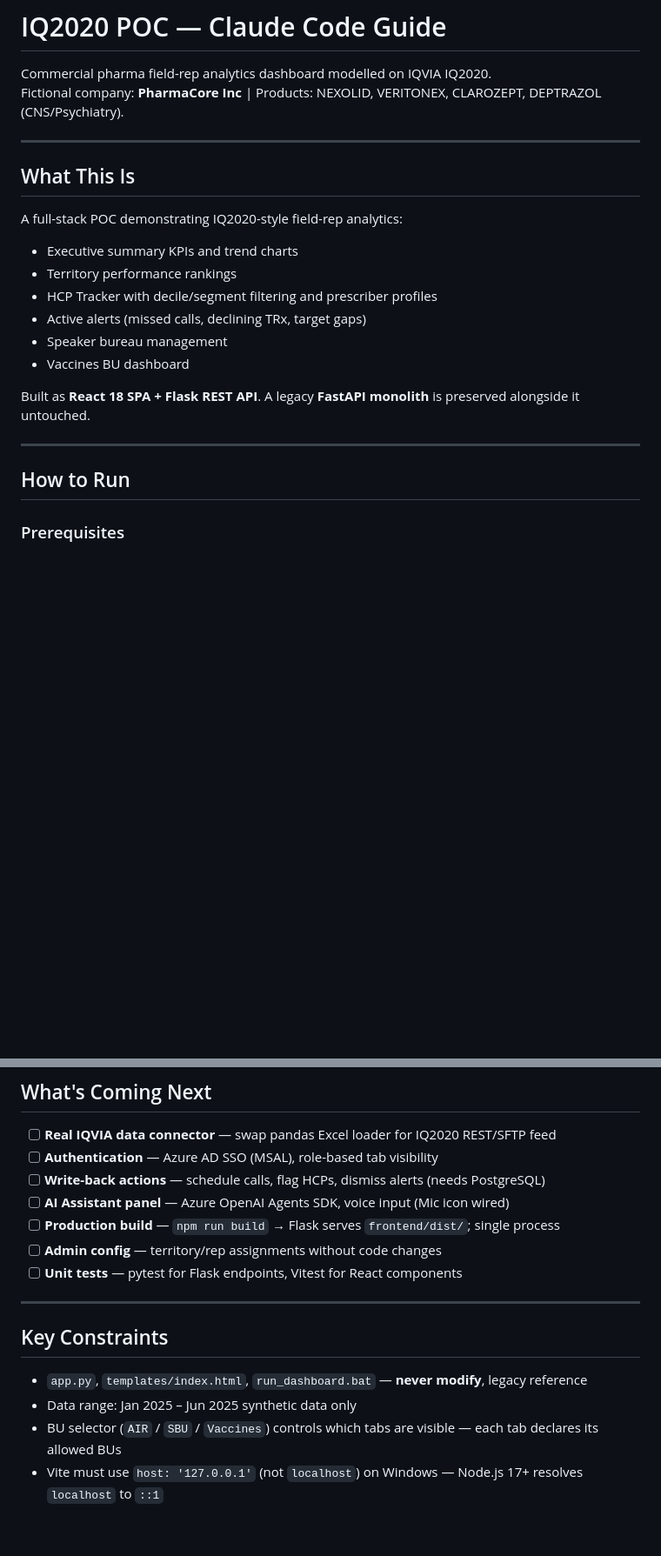
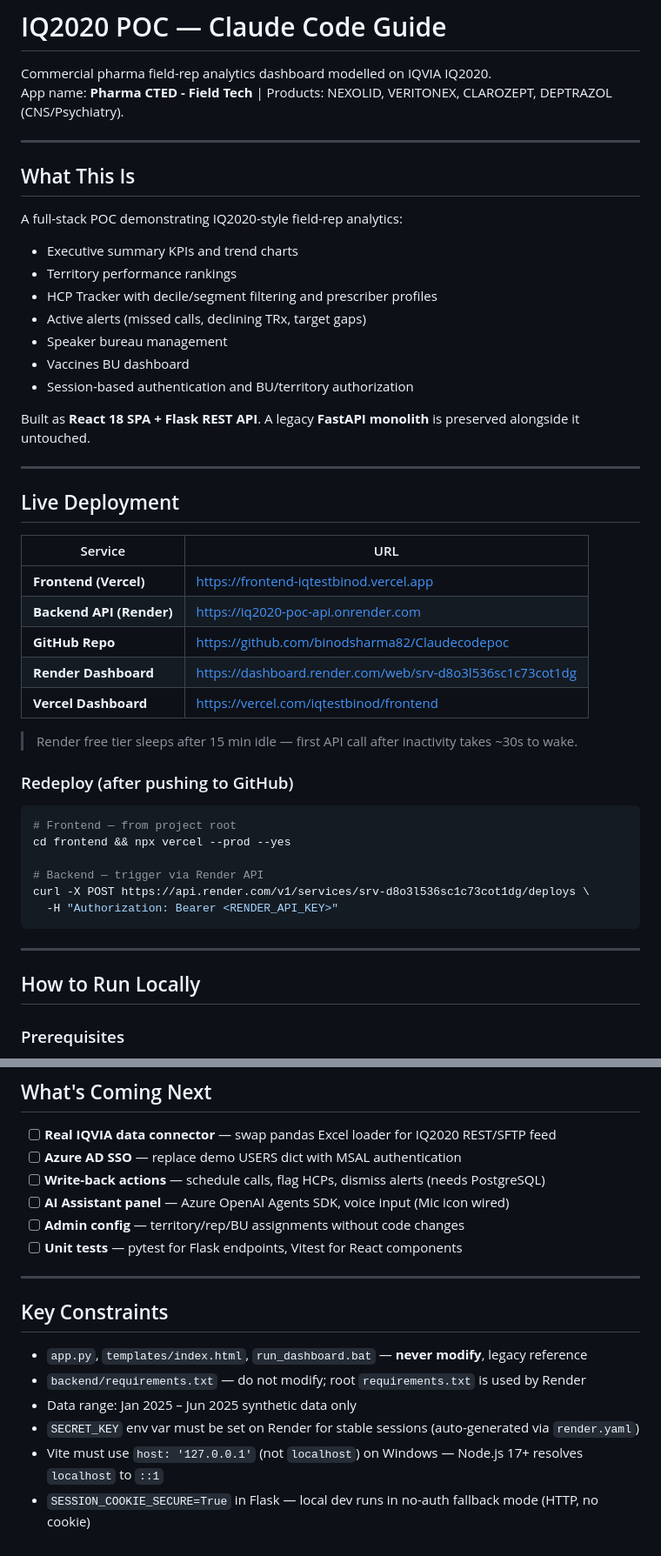
Before and after one commit to binodsharma82/Claudecodepoc, a Markdown page: CLAUDE.md, 2 parts joined by grey strips. Shown at 87% size. Rendered like a GitHub page; blank space fills up the shorter version.

````diff
--- a/CLAUDE.md
+++ b/CLAUDE.md
@@ -1,7 +1,7 @@
 # IQ2020 POC — Claude Code Guide
 
 Commercial pharma field-rep analytics dashboard modelled on IQVIA IQ2020.
-Fictional company: **PharmaCore Inc** | Products: NEXOLID, VERITONEX, CLAROZEPT, DEPTRAZOL (CNS/Psychiatry).
+App name: **Pharma CTED - Field Tech** | Products: NEXOLID, VERITONEX, CLAROZEPT, DEPTRAZOL (CNS/Psychiatry).
 
 ---
 
@@ -14,12 +14,38 @@ A full-stack POC demonstrating IQ2020-style field-rep analytics:
 - Active alerts (missed calls, declining TRx, target gaps)
 - Speaker bureau management
 - Vaccines BU dashboard
+- Session-based authentication and BU/territory authorization
 
 Built as **React 18 SPA + Flask REST API**. A legacy **FastAPI monolith** is preserved alongside it untouched.
 
 ---
 
-## How to Run
+## Live Deployment
+
+| Service | URL |
+|---------|-----|
+| **Frontend (Vercel)** | https://frontend-iqtestbinod.vercel.app |
+| **Backend API (Render)** | https://iq2020-poc-api.onrender.com |
+| **GitHub Repo** | https://github.com/binodsharma82/Claudecodepoc |
+| **Render Dashboard** | https://dashboard.render.com/web/srv-d8o3l536sc1c73cot1dg |
+| **Vercel Dashboard** | https://vercel.com/iqtestbinod/frontend |
+
+> Render free tier sleeps after 15 min idle — first API call after inactivity takes ~30s to wake.
+
+### Redeploy (after pushing to GitHub)
+
+```bash
+# Frontend — from project root
+cd frontend && npx vercel --prod --yes
+
+# Backend — trigger via Render API
+curl -X POST https://api.render.com/v1/services/srv-d8o3l536sc1c73cot1dg/deploys \
+  -H "Authorization: Bearer <RENDER_API_KEY>"
+```
+
+---
+
+## How to Run Locally
 
 ### Prerequisites
 - Python venv already set up at `venv/`
@@ -156,11 +246,10 @@ All accept `?territory=ALL&period=2025-06` query params.
 ## What's Coming Next
 
 - [ ] **Real IQVIA data connector** — swap pandas Excel loader for IQ2020 REST/SFTP feed
-- [ ] **Authentication** — Azure AD SSO (MSAL), role-based tab visibility
+- [ ] **Azure AD SSO** — replace demo USERS dict with MSAL authentication
 - [ ] **Write-back actions** — schedule calls, flag HCPs, dismiss alerts (needs PostgreSQL)
 - [ ] **AI Assistant panel** — Azure OpenAI Agents SDK, voice input (Mic icon wired)
-- [ ] **Production build** — `npm run build` → Flask serves `frontend/dist/`; single process
-- [ ] **Admin config** — territory/rep assignments without code changes
+- [ ] **Admin config** — territory/rep/BU assignments without code changes
 - [ ] **Unit tests** — pytest for Flask endpoints, Vitest for React components
 
 ---
@@ -168,6 +257,8 @@ All accept `?territory=ALL&period=2025-06` query params.
 ## Key Constraints
 
 - `app.py`, `templates/index.html`, `run_dashboard.bat` — **never modify**, legacy reference
+- `backend/requirements.txt` — do not modify; root `requirements.txt` is used by Render
 - Data range: Jan 2025 – Jun 2025 synthetic data only
-- BU selector (`AIR` / `SBU` / `Vaccines`) controls which tabs are visible — each tab declares its allowed BUs
+- `SECRET_KEY` env var must be set on Render for stable sessions (auto-generated via `render.yaml`)
 - Vite must use `host: '127.0.0.1'` (not `localhost`) on Windows — Node.js 17+ resolves `localhost` to `::1`
+- `SESSION_COOKIE_SECURE=True` in Flask — local dev runs in no-auth fallback mode (HTTP, no cookie)
````
Also changed, not shown: other parts of CLAUDE.md (+80 -16 lines).
